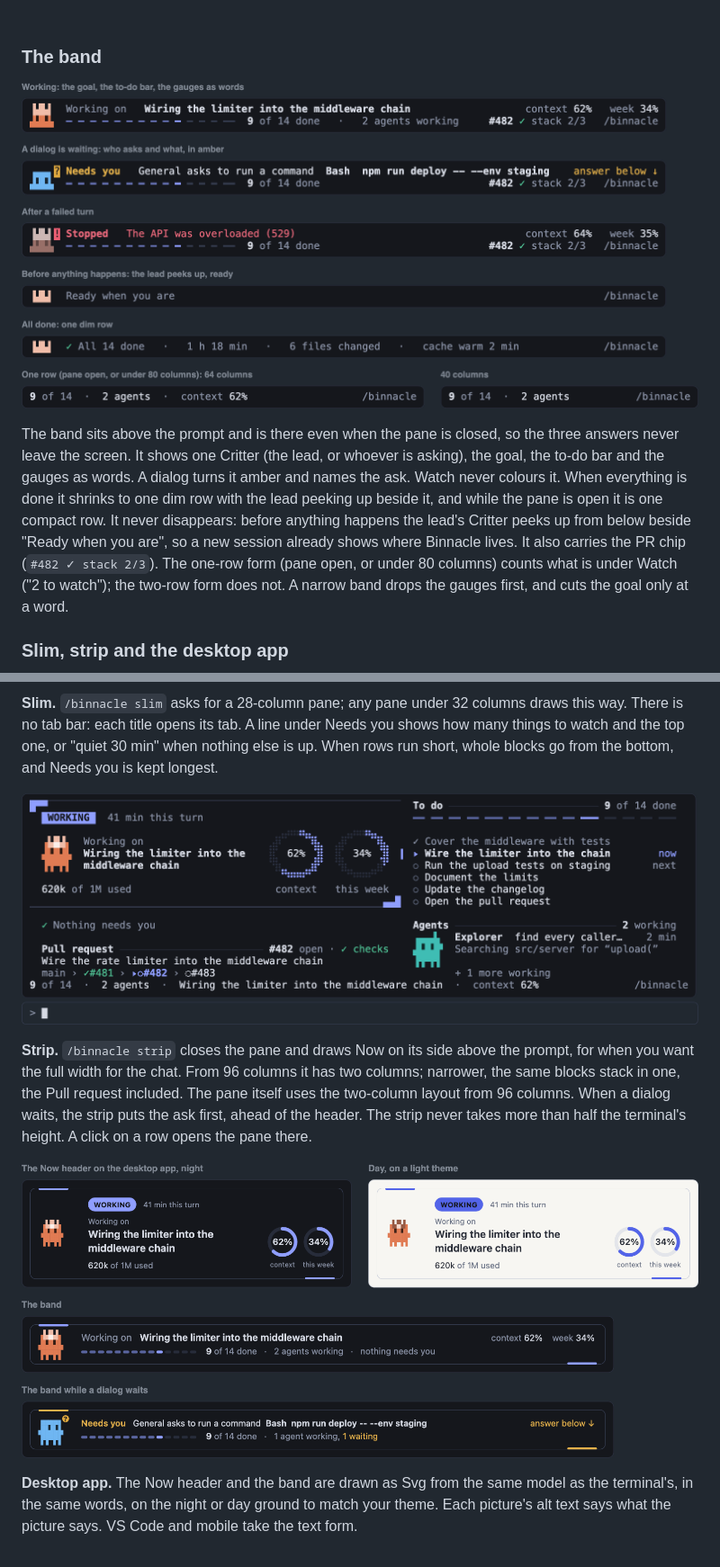
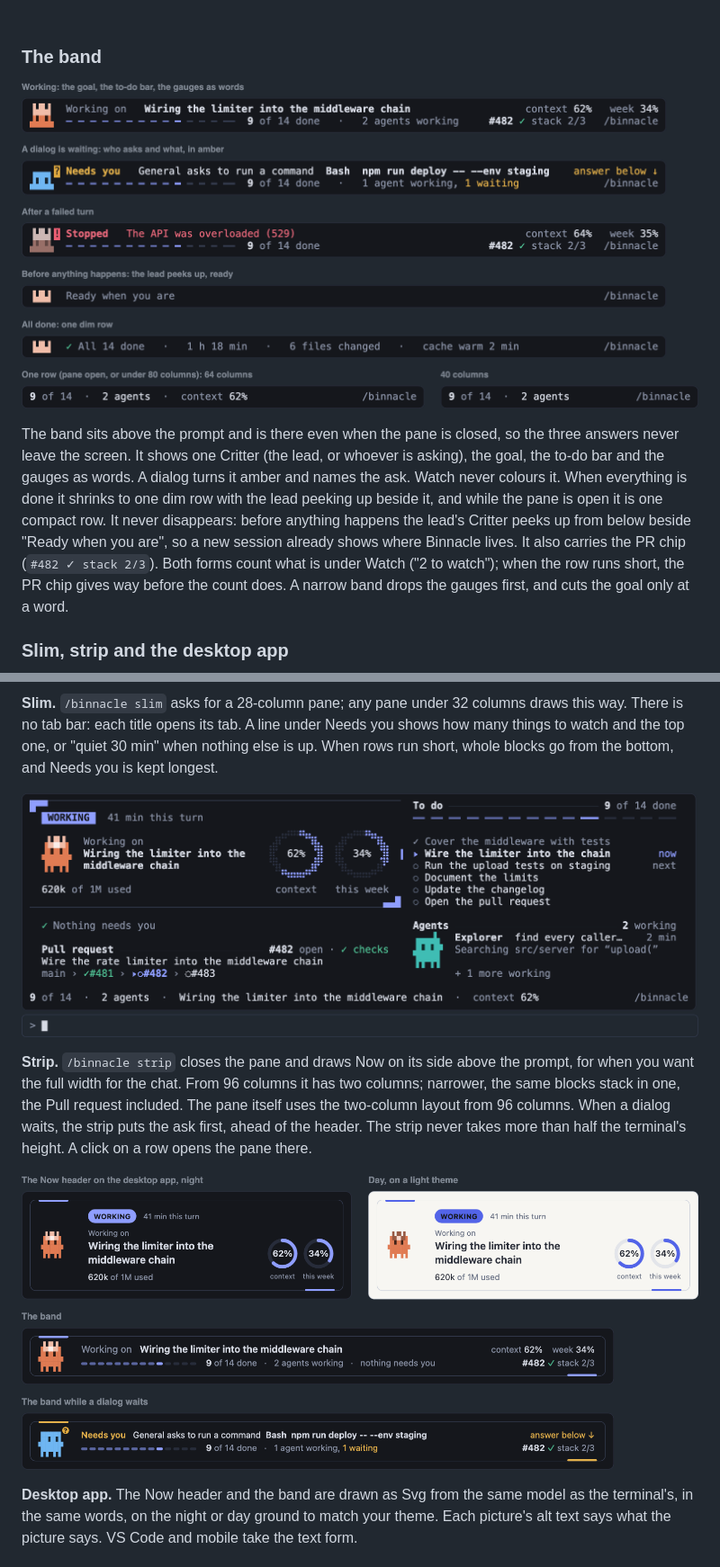
Before and after one commit to aaronjablonski/binnacle, a Markdown page: README.md, 2 parts joined by grey strips. Shown at 90% size. GitHub-like rendering; pictures changed too: docs/readme/band.png, docs/readme/desktop.png, docs/readme/strip.png.

```diff
--- a/README.md
+++ b/README.md
@@ -182,7 +182,7 @@ A toast tells you once when the context reaches 80 %.
   <img src="docs/readme/band.png" width="900" alt="The band in seven forms. Working: the lead's Critter, 'Working on' and the goal, 'context 62%  week 34%', and a second row with the to-do bar, '9 of 14 done · 2 agents working', the PR chip '#482 ✓ stack 2/3' and '/binnacle'. A dialog waiting: the asking agent's Critter with a question-mark badge, 'Needs you' in amber, 'General asks to run a command Bash npm run deploy -- --env staging', 'answer below', and the to-do bar and PR chip beneath. After a failed turn: the lead greyed with a red exclamation badge, 'Stopped' and the reason 'The API was overloaded (529)' in red. Before anything happens: the top of the lead's Critter peeks up beside 'Ready when you are' and '/binnacle'. All done: the peeking lead and one dim row, 'All 14 done · 1 h 18 min · 6 files changed · cache warm 2 min'. One row, at 64 columns '9 of 14 · 2 agents · context 62%' and at 40 columns '9 of 14 · 2 agents', each with /binnacle.">
 </p>
 
-The band sits above the prompt and is there even when the pane is closed, so the three answers never leave the screen. It shows one Critter (the lead, or whoever is asking), the goal, the to-do bar and the gauges as words. A dialog turns it amber and names the ask. Watch never colours it. When everything is done it shrinks to one dim row with the lead peeking up beside it, and while the pane is open it is one compact row. It never disappears: before anything happens the lead's Critter peeks up from below beside "Ready when you are", so a new session already shows where Binnacle lives. It also carries the PR chip (`#482 ✓ stack 2/3`). The one-row form (pane open, or under 80 columns) counts what is under Watch ("2 to watch"); the two-row form does not. A narrow band drops the gauges first, and cuts the goal only at a word.
+The band sits above the prompt and is there even when the pane is closed, so the three answers never leave the screen. It shows one Critter (the lead, or whoever is asking), the goal, the to-do bar and the gauges as words. A dialog turns it amber and names the ask. Watch never colours it. When everything is done it shrinks to one dim row with the lead peeking up beside it, and while the pane is open it is one compact row. It never disappears: before anything happens the lead's Critter peeks up from below beside "Ready when you are", so a new session already shows where Binnacle lives. It also carries the PR chip (`#482 ✓ stack 2/3`). Both forms count what is under Watch ("2 to watch"); when the row runs short, the PR chip gives way before the count does. A narrow band drops the gauges first, and cuts the goal only at a word.
 
 ### Slim, strip and the desktop app
 
```
Also changed, not shown: other parts of README.md (+1 -1 lines), docs/readme/show-as.png, 12 other files.
